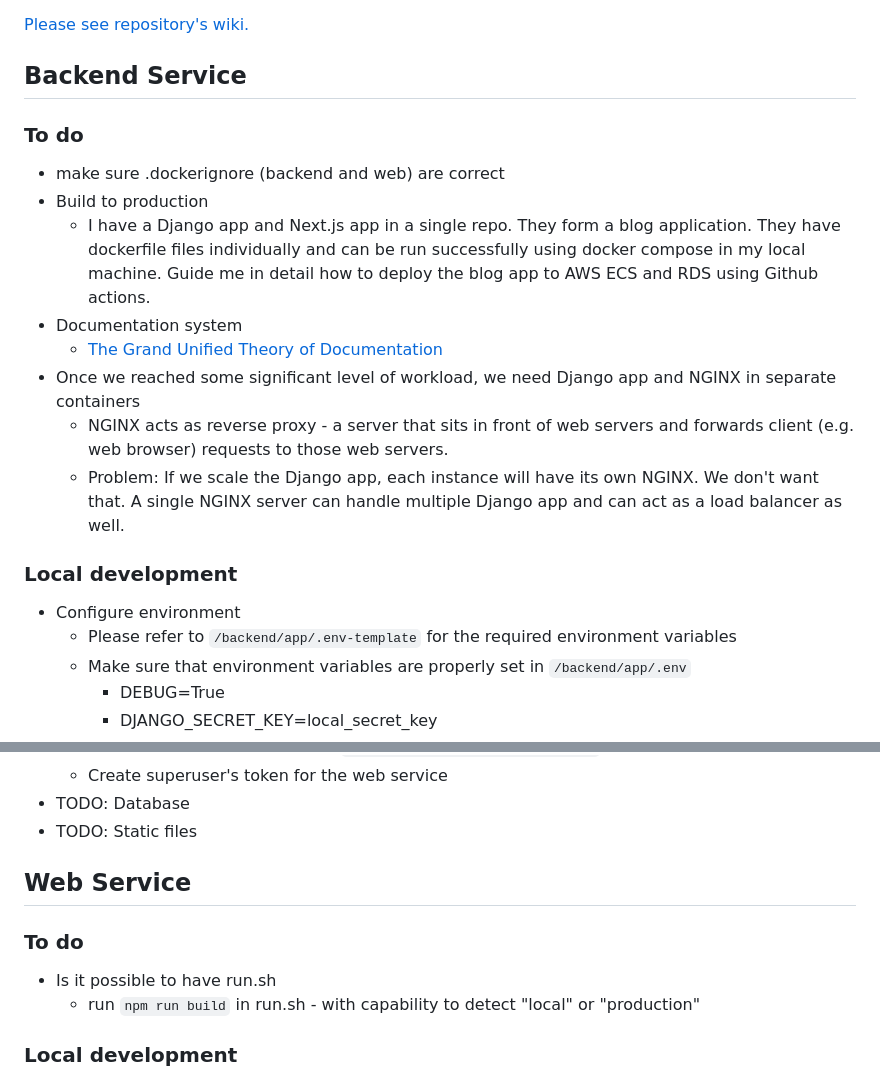
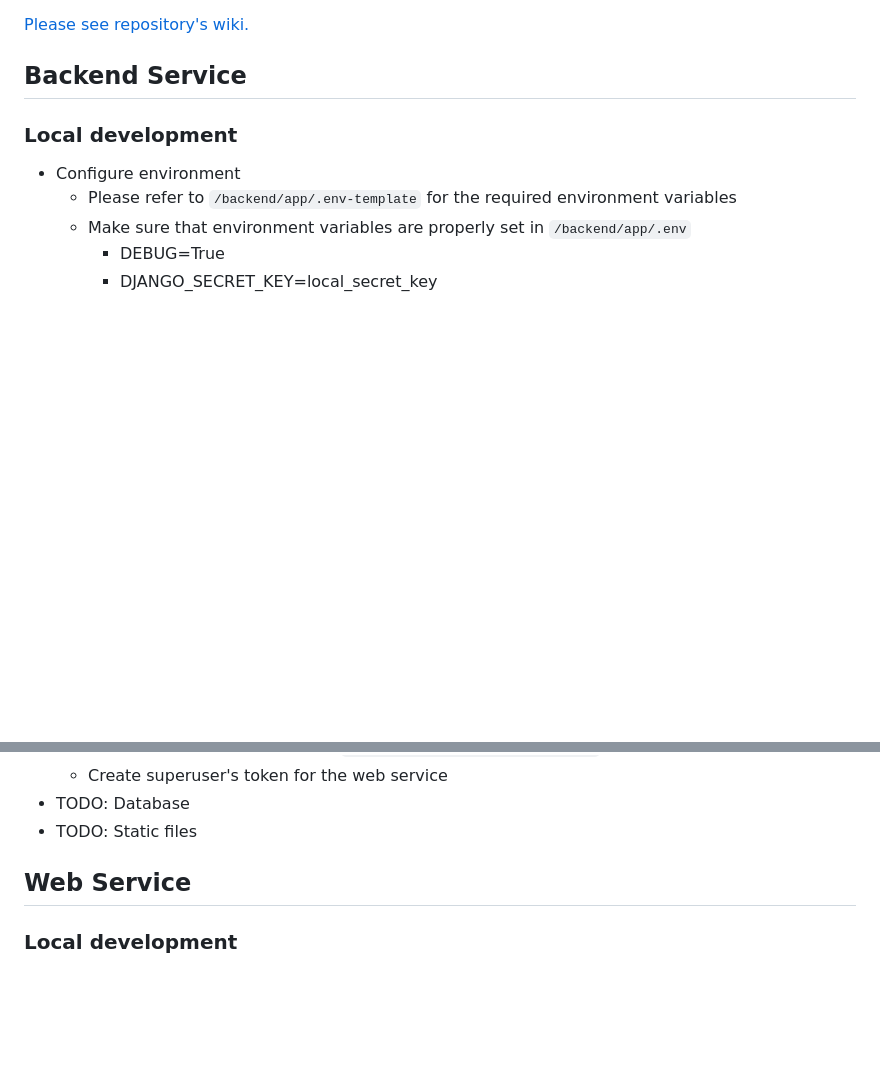
Before and after one commit to nynvr/nynvr.io, a Markdown page: README.md, 2 parts joined by grey strips. Rendered like a GitHub page; blank space fills up the shorter version.

Commit message:
remove todo items from readme; they will be handled in Github Projects;

```diff
--- a/README.md
+++ b/README.md
@@ -4,16 +4,6 @@
 
 
 ## Backend Service
-
-### To do
-- make sure .dockerignore (backend and web) are correct
-- Build to production
-    - I have a Django app and Next.js app in a single repo. They form a blog application. They have dockerfile files individually and can be run successfully using docker compose in my local machine. Guide me in detail how to deploy the blog app to AWS ECS and RDS using Github actions.
-- Documentation system
-    - [The Grand Unified Theory of Documentation](https://docs.divio.com/documentation-system/)
-- Once we reached some significant level of workload, we need Django app and NGINX in separate containers
-    - NGINX acts as reverse proxy - a server that sits in front of web servers and forwards client (e.g. web browser) requests to those web servers.
-    - Problem: If we scale the Django app, each instance will have its own NGINX. We don't want that. A single NGINX server can handle multiple Django app and can act as a load balancer as well.
 
 ### Local development
 - Configure environment
@@ -78,10 +68,6 @@
 
 ## Web Service
 
-### To do
-- Is it possible to have run.sh
-    - run `npm run build` in run.sh - with capability to detect "local" or "production"
-
 ### Local development
 - Environment
     - Please refer to `/web/.env-template` for the required environment variables
```
